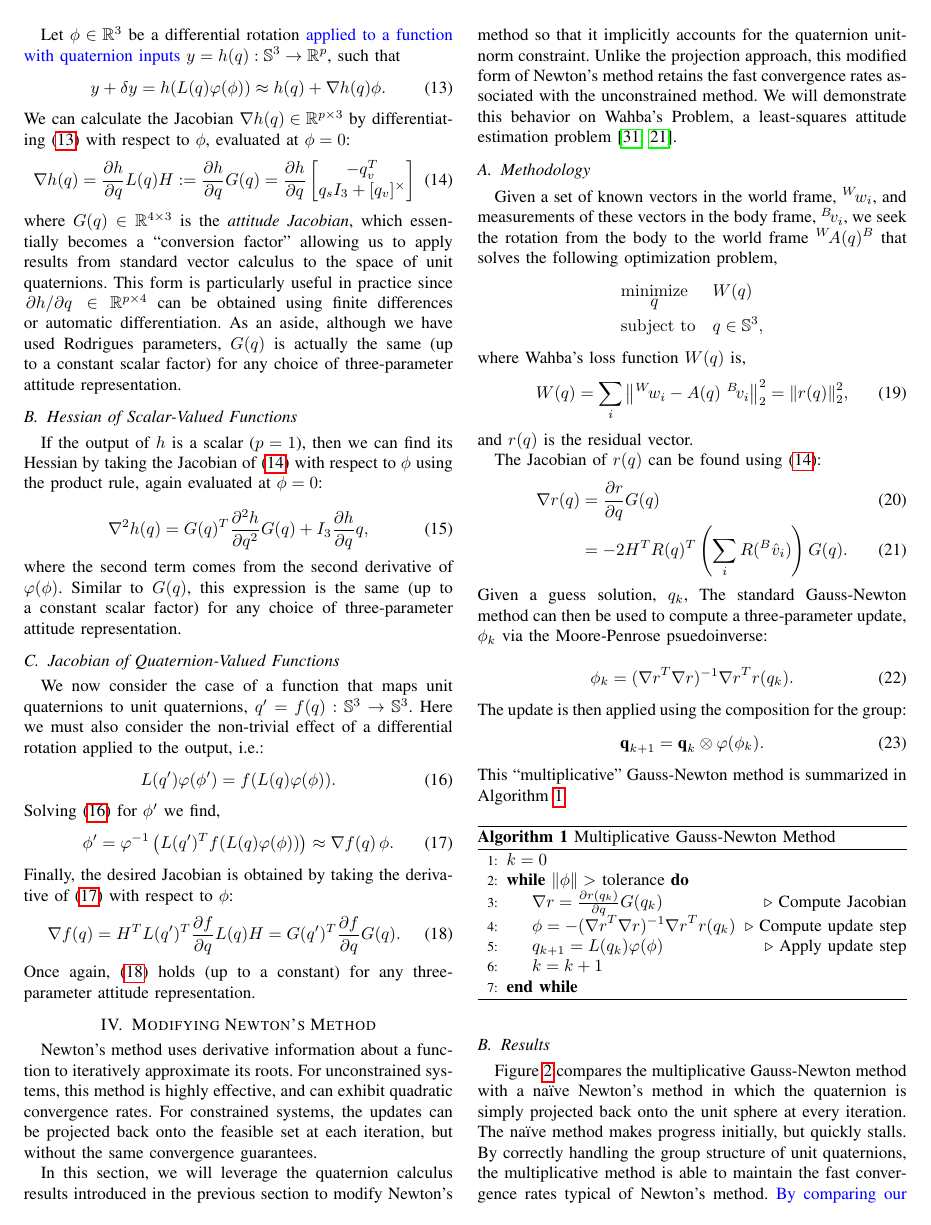
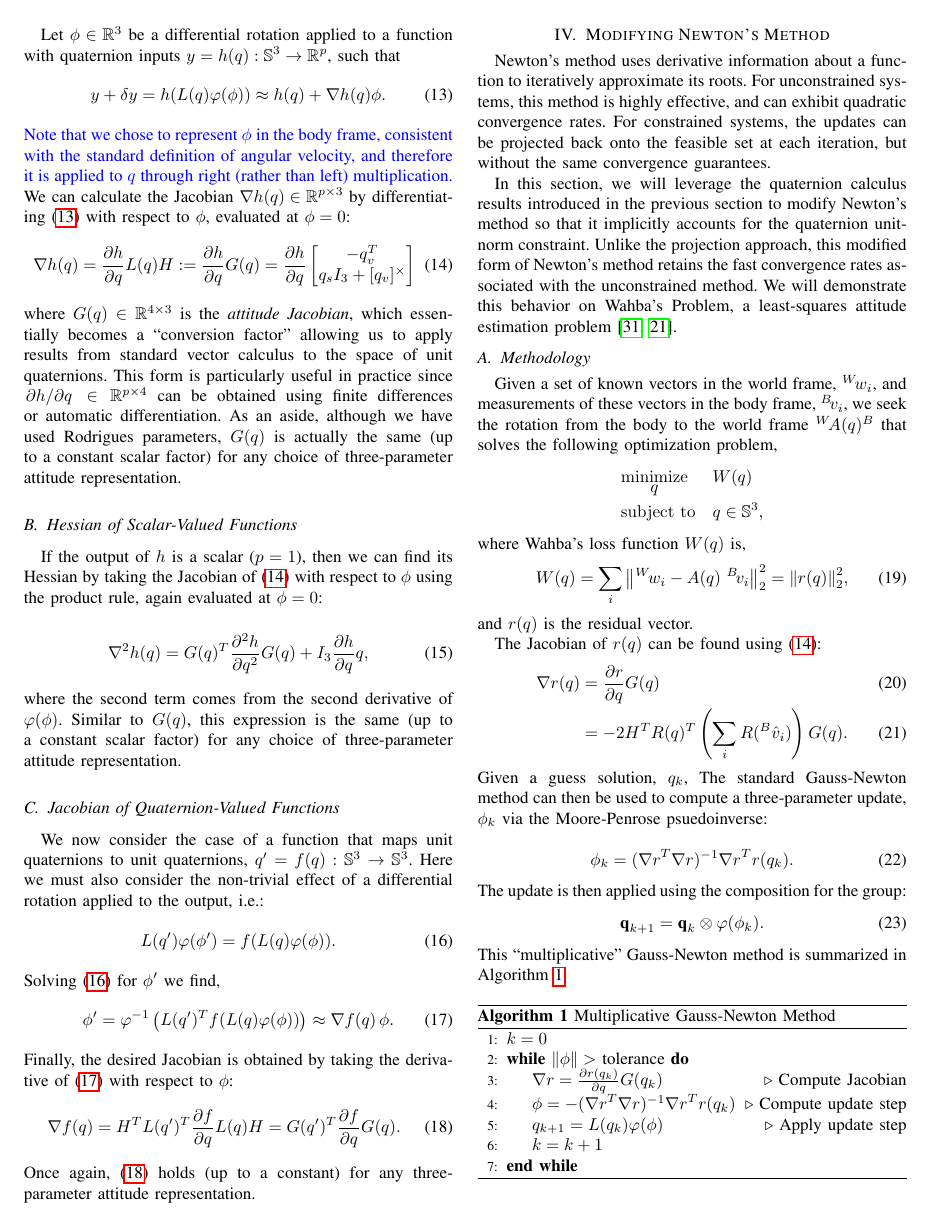
Before and after one commit to RoboticExplorationLab/PlanningWithAttitude, a LaTeX paper (paper/main.tex): page 3 of 8. Compiled offline with pdfLaTeX.

Commit message:
added some notes about frame conventions

```diff
--- a/paper/main.tex
+++ b/paper/main.tex
@@ -316,13 +316,13 @@ involving significant changes in attitude.
         both the composition rule and the nonlinear mapping between the space of unit
         quaternions and our chosen three-parameter error representation.
 
-        Let $\phi \in \R^3$ be a differential rotation \added{applied to a function with
-        quaternion inputs}
+        Let $\phi \in \R^3$ be a differential rotation applied to a function with
+        quaternion inputs
         $y = h(q): \Q \to \R^p$, such that
         \begin{equation} \label{eq:vector_function}
             y + \delta y = h(L(q) \varphi(\phi)) \approx h(q) +  \nabla h(q) \phi.
         \end{equation}
-        We can calculate the Jacobian $\nabla h(q) \in \R^{p \times 3}$ by
+        \added{Note that we chose to represent $\phi$ in the body frame, consistent with the standard definition of angular velocity, and therefore it is applied to $q$ through right (rather than left) multiplication.} We can calculate the Jacobian $\nabla h(q) \in \R^{p \times 3}$ by
         differentiating \eqref{eq:vector_function} with respect to $\phi$, evaluated at
         $\phi = 0$:
         \begin{equation} \label{eq:quat_gradient}
```
Also changed, not shown: paper/main.pdf, paper/main.tex (2 more changed lines).
